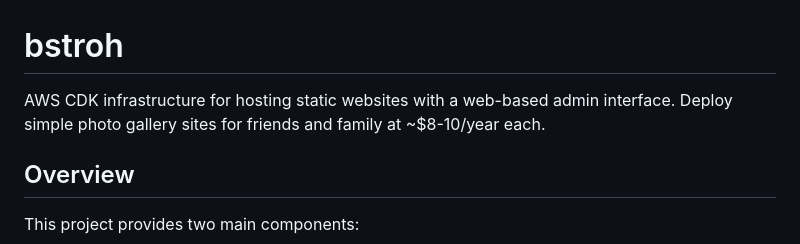
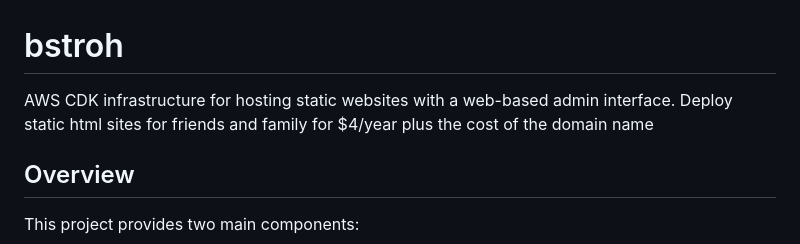
Before and after one commit to brianjstroh/bstroh, a Markdown page: README.md, the part around the change. Drawn GitHub-style.

```diff
--- a/README.md
+++ b/README.md
@@ -1,6 +1,6 @@
 # bstroh
 
-AWS CDK infrastructure for hosting static websites with a web-based admin interface. Deploy simple photo gallery sites for friends and family at ~$8-10/year each.
+AWS CDK infrastructure for hosting static websites with a web-based admin interface. Deploy static html sites for friends and family for $4/year plus the cost of the domain name
 
 ## Overview
 
```
